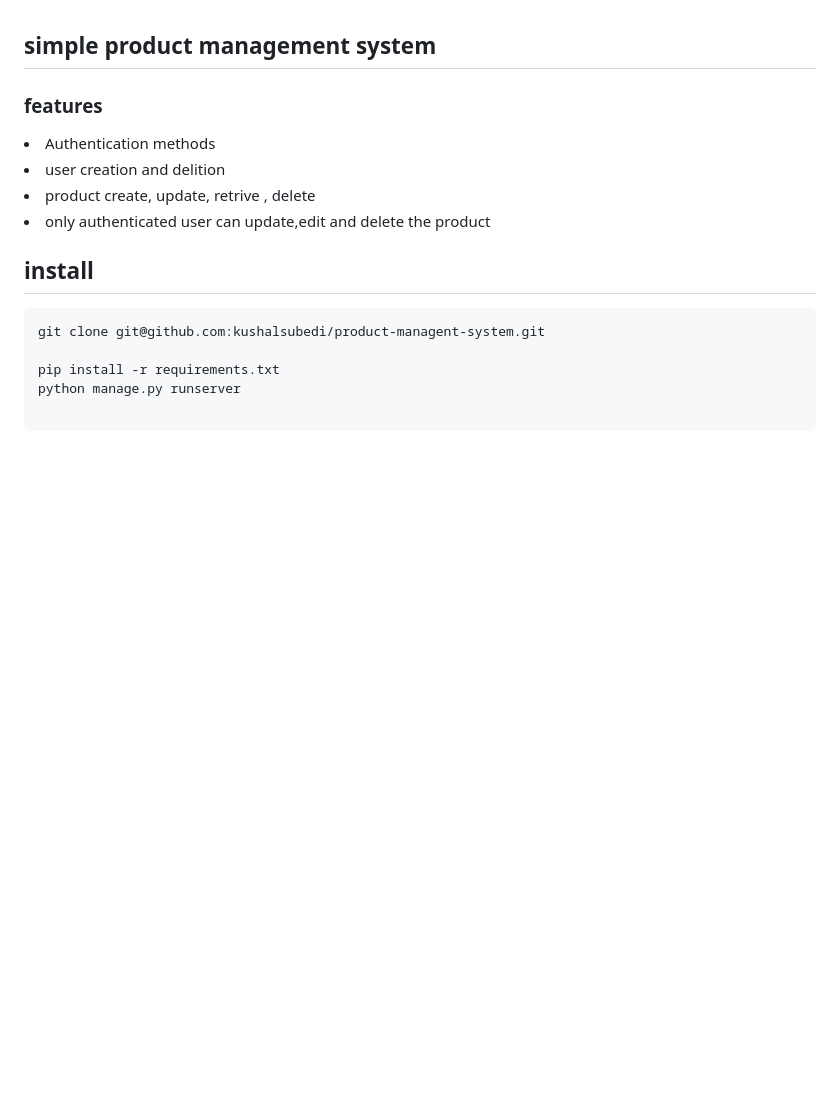
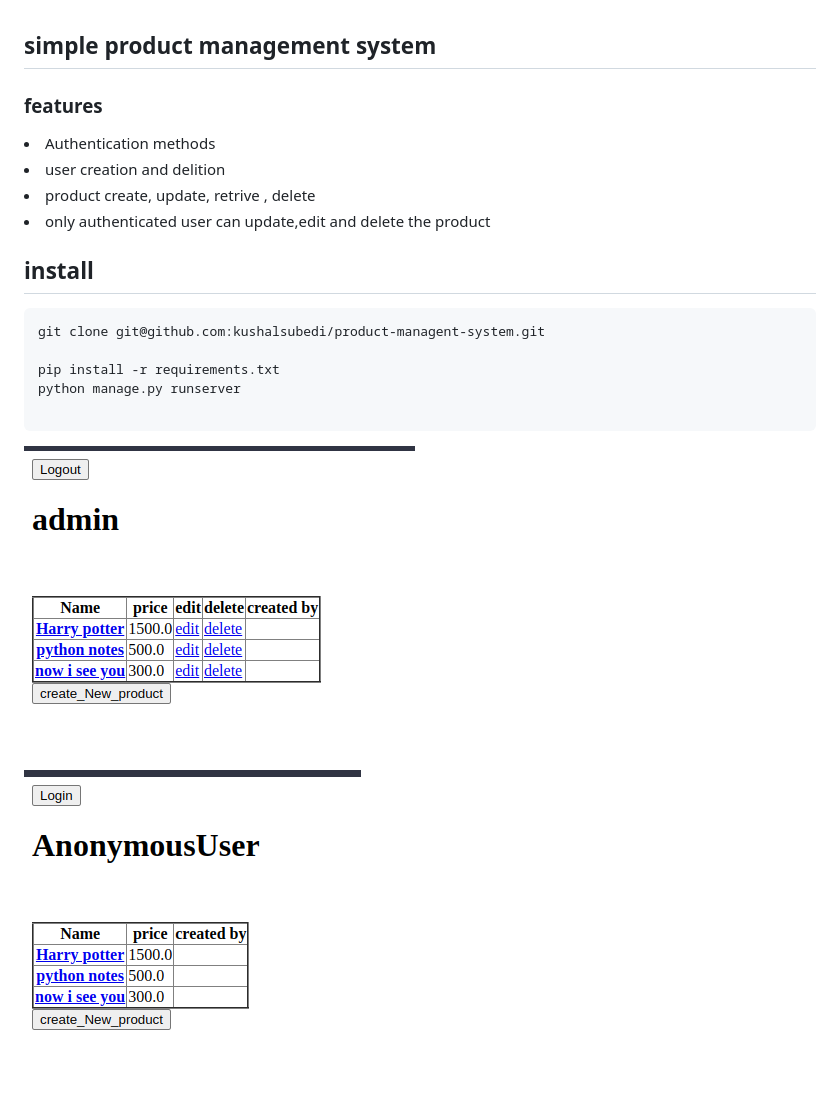
Before and after one commit to kushalsubedi/product-managent-system, a Markdown page: readme.md, the part around the change. GitHub-like rendering; pictures changed too: scsots/Screenshot from 2022-12-03 18-02-02.png (added), scsots/Screenshot from 2022-12-03 18-02-30.png (added); blank space fills up the shorter version.

Commit message:
readme added

````diff
--- a/readme.md
+++ b/readme.md
@@ -14,3 +14,6 @@ pip install -r requirements.txt
 python manage.py runserver
 
 ```
+![logged in image](./scsots/Screenshot%20from%202022-12-03%2018-02-02.png)
+
+![logout image](./scsots/Screenshot%20from%202022-12-03%2018-02-30.png)
````
